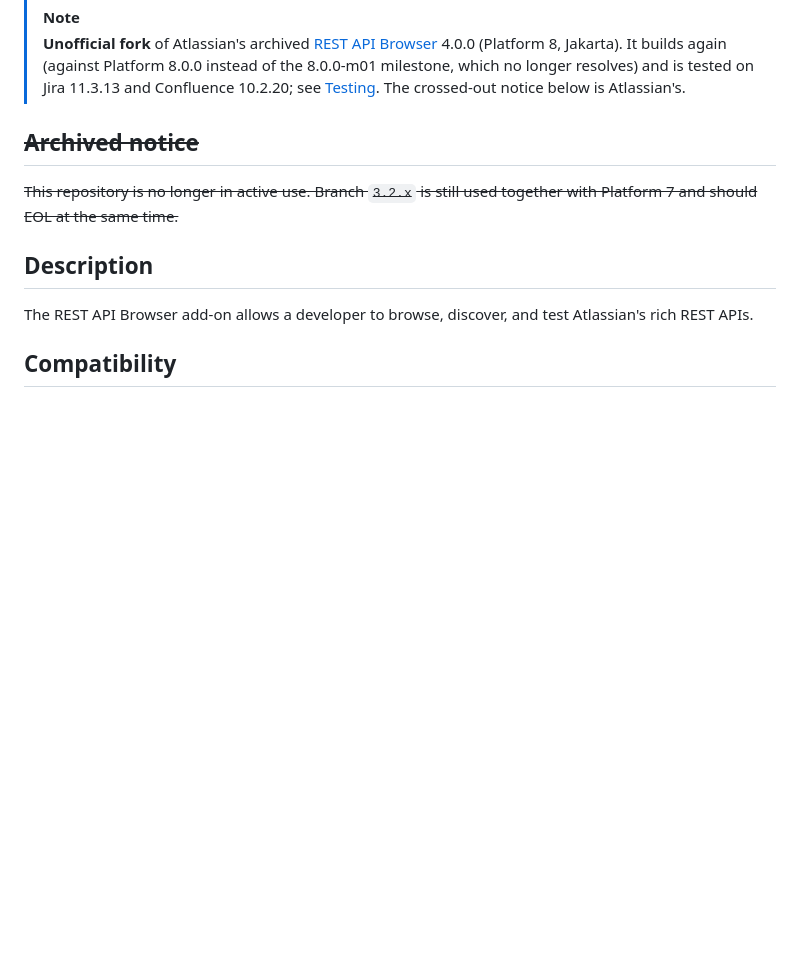
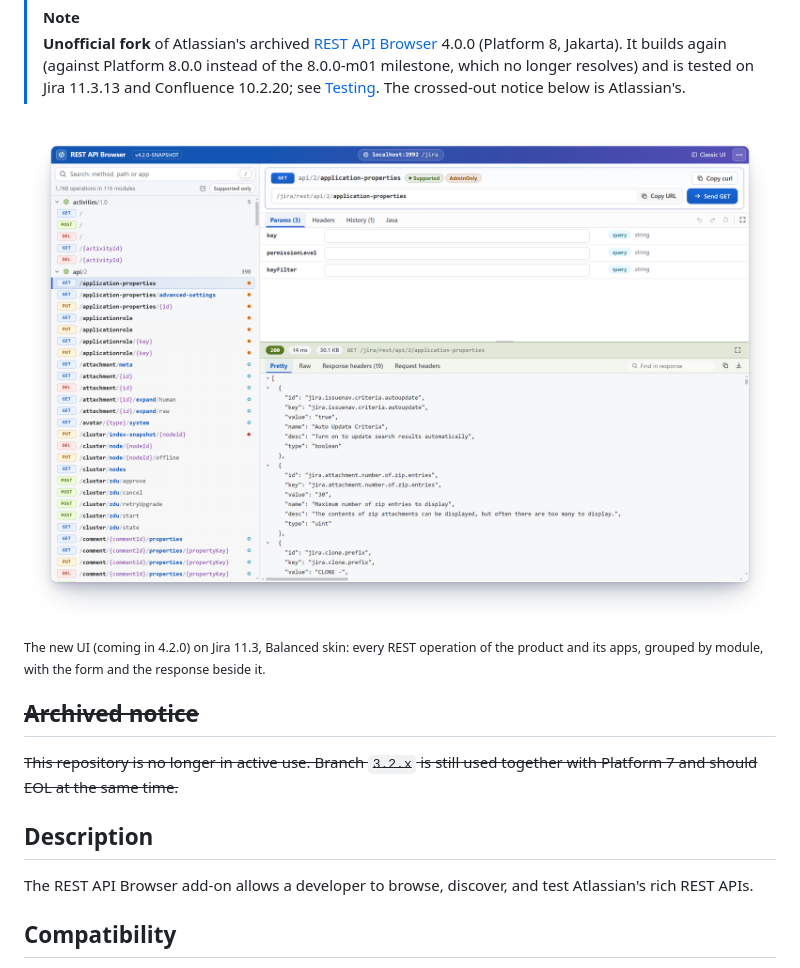
Before and after one commit to rdk/rest-api-browser, a Markdown page: README.md, the part around the change. GitHub-like rendering; pictures changed too: docs/images/new-ui.png (added); blank space fills up the shorter version.

```diff
--- a/README.md
+++ b/README.md
@@ -5,6 +5,10 @@ REST API Browser
 > **Unofficial fork** of Atlassian's archived [REST API Browser](https://bitbucket.org/atlassian/rest-api-browser) 4.0.0 (Platform 8, Jakarta).
 > It builds again (against Platform 8.0.0 instead of the 8.0.0-m01 milestone, which no longer resolves) and is tested
 > on Jira 11.3.13 and Confluence 10.2.20; see [Testing](#testing). The crossed-out notice below is Atlassian's.
+
+![The new UI on Jira 11: the product's REST operations grouped by module on the left, an operation's form and its JSON response on the right](docs/images/new-ui.png)
+
+<sub>The new UI (coming in 4.2.0) on Jira 11.3, Balanced skin: every REST operation of the product and its apps, grouped by module, with the form and the response beside it.</sub>
 
 ## ~~Archived notice~~
 
```
Also changed, not shown: docs/GUIDELINES.md (+2 -0 lines), 7 other files.
